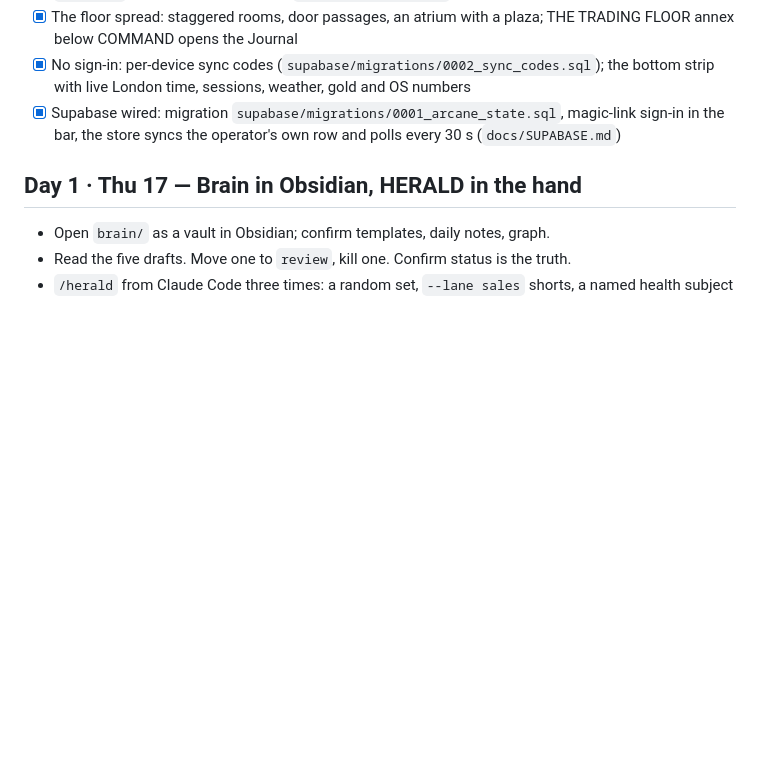
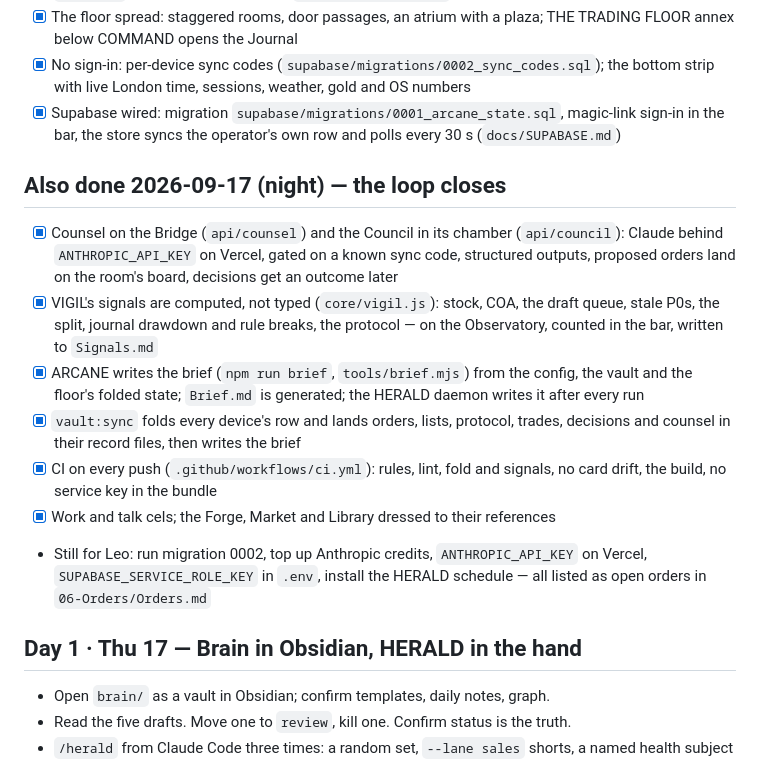
Before and after one commit to leogray15-maker/ARCANEAIOS, a Markdown page: docs/PLAN.md, the part around the change. Drawn GitHub-style; blank space fills up the shorter version.

Commit message:
Plan: the loop closes
Co-Authored-By: Claude Opus 5 <noreply@anthropic.com>

```diff
--- a/docs/PLAN.md
+++ b/docs/PLAN.md
@@ -48,6 +48,16 @@ Dates assume a start of 2026-09-17.
 - [x] The floor spread: staggered rooms, door passages, an atrium with a plaza; THE TRADING FLOOR annex below COMMAND opens the Journal
 - [x] No sign-in: per-device sync codes (`supabase/migrations/0002_sync_codes.sql`); the bottom strip with live London time, sessions, weather, gold and OS numbers
 - [x] Supabase wired: migration `supabase/migrations/0001_arcane_state.sql`, magic-link sign-in in the bar, the store syncs the operator's own row and polls every 30 s (`docs/SUPABASE.md`)
+
+## Also done 2026-09-17 (night) — the loop closes
+
+- [x] Counsel on the Bridge (`api/counsel`) and the Council in its chamber (`api/council`): Claude behind `ANTHROPIC_API_KEY` on Vercel, gated on a known sync code, structured outputs, proposed orders land on the room's board, decisions get an outcome later
+- [x] VIGIL's signals are computed, not typed (`core/vigil.js`): stock, COA, the draft queue, stale P0s, the split, journal drawdown and rule breaks, the protocol — on the Observatory, counted in the bar, written to `Signals.md`
+- [x] ARCANE writes the brief (`npm run brief`, `tools/brief.mjs`) from the config, the vault and the floor's folded state; `Brief.md` is generated; the HERALD daemon writes it after every run
+- [x] `vault:sync` folds every device's row and lands orders, lists, protocol, trades, decisions and counsel in their record files, then writes the brief
+- [x] CI on every push (`.github/workflows/ci.yml`): rules, lint, fold and signals, no card drift, the build, no service key in the bundle
+- [x] Work and talk cels; the Forge, Market and Library dressed to their references
+- Still for Leo: run migration 0002, top up Anthropic credits, `ANTHROPIC_API_KEY` on Vercel, `SUPABASE_SERVICE_ROLE_KEY` in `.env`, install the HERALD schedule — all listed as open orders in `06-Orders/Orders.md`
 
 ## Day 1 · Thu 17 — Brain in Obsidian, HERALD in the hand
 
```
